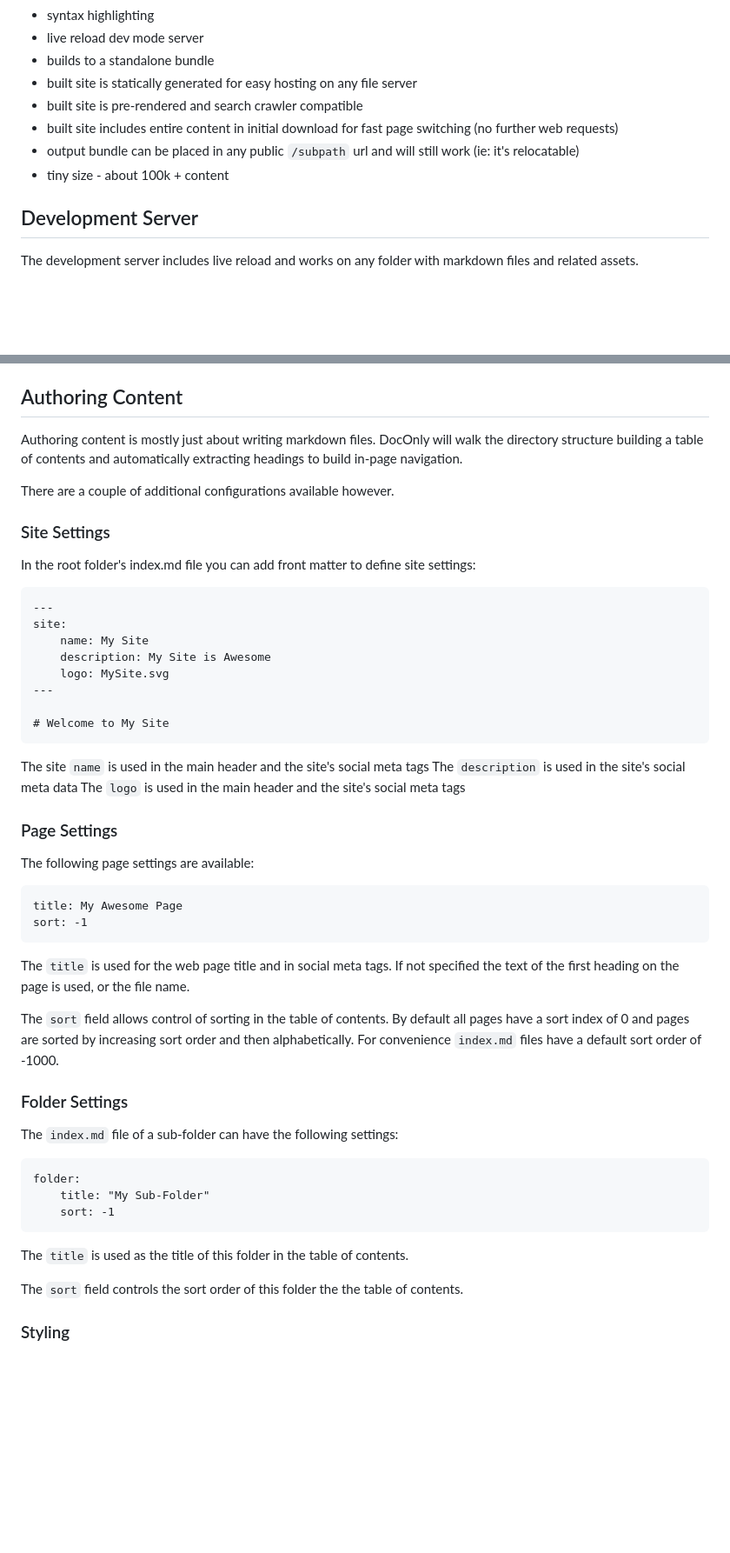
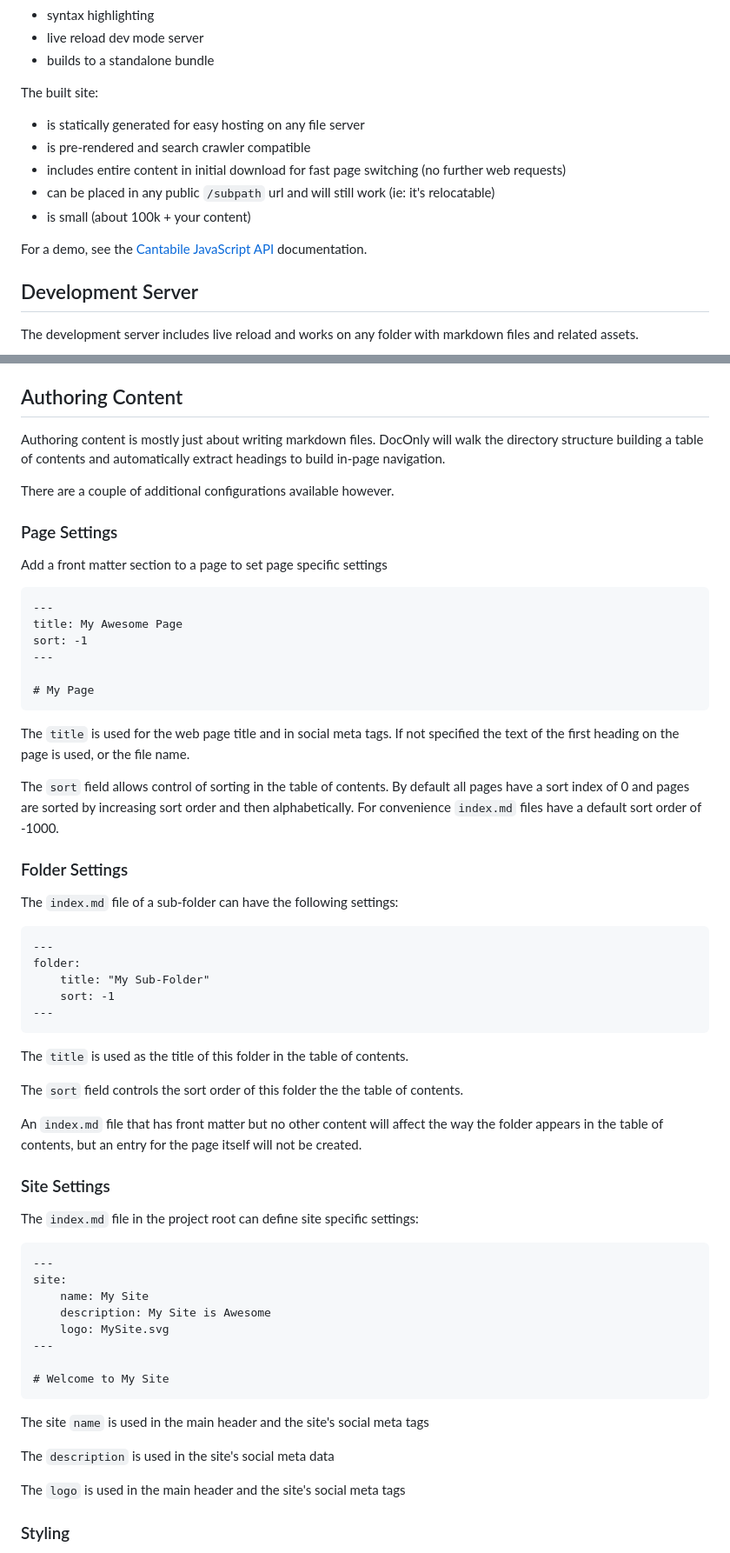
Before and after one commit to codeonlyjs/doconly, a Markdown page: readme.md, 2 parts joined by grey strips. Shown at 87% size. Drawn GitHub-style; blank space fills up the shorter version.

````diff
--- a/readme.md
+++ b/readme.md
@@ -12,11 +12,16 @@ You give it markdown and images, DocOnly gives you full site with:
 * syntax highlighting
 * live reload dev mode server
 * builds to a standalone bundle
-* built site is statically generated for easy hosting on any file server
-* built site is pre-rendered and search crawler compatible
-* built site includes entire content in initial download for fast page switching (no further web requests)
-* output bundle can be placed in any public `/subpath` url and will still work (ie: it's relocatable)
-* tiny size - about 100k + content
+
+The built site:
+
+* is statically generated for easy hosting on any file server
+* is pre-rendered and search crawler compatible
+* includes entire content in initial download for fast page switching (no further web requests)
+* can be placed in any public `/subpath` url and will still work (ie: it's relocatable)
+* is small (about 100k + your content)
+
+For a demo, see the [Cantabile JavaScript API](https://toptensoftware.github.io/cantabile-js/) documentation.
 
 
 ## Development Server
@@ -99,14 +104,56 @@ These command line options are also available:
 ## Authoring Content
 
 Authoring content is mostly just about writing markdown files.  DocOnly will walk
-the directory structure building a table of contents and automatically extracting
+the directory structure building a table of contents and automatically extract
 headings to build in-page navigation.
 
 There are a couple of additional configurations available however.
 
+### Page Settings
+
+Add a front matter section to a page to set page specific settings
+
+```markdown
+---
+title: My Awesome Page
+sort: -1
+---
+
+# My Page
+```
+
+The `title` is used for the web page title and in social meta tags.  If not specified
+the text of the first heading on the page is used, or the file name.
+
+The `sort` field allows control of sorting in the table of contents.  By default all
+pages have a sort index of 0 and pages are sorted by increasing sort order and then
+alphabetically.  For convenience `index.md` files have a default sort order of -1000.
+
+### Folder Settings
+
+The `index.md` file of a sub-folder can have the following settings:
+
+```markdown
+---
+folder:
+    title: "My Sub-Folder"
+    sort: -1
+---
+```
+
+The `title` is used as the title of this folder in the table of contents.
+
+The `sort` field controls the sort order of this folder the the table of contents.
+
+An `index.md` file that has front matter but no other content will affect the
+way the folder appears in the table of contents, but an entry for the page itself
+will not be created.
+
+
+
 ### Site Settings
 
-In the root folder's index.md file you can add front matter to define site settings:
+The `index.md` file in the project root can define site specific settings:
 
 ```markdown
 ---
@@ -120,40 +167,12 @@ site:
 ```
 
 The site `name` is used in the main header and the site's social meta tags
+
 The `description` is used in the site's social meta data
+
 The `logo` is used in the main header and the site's social meta tags
 
 
-### Page Settings
-
-The following page settings are available:
-
-```
-title: My Awesome Page
-sort: -1
-```
-
-The `title` is used for the web page title and in social meta tags.  If not specified
-the text of the first heading on the page is used, or the file name.
-
-The `sort` field allows control of sorting in the table of contents.  By default all
-pages have a sort index of 0 and pages are sorted by increasing sort order and then
-alphabetically.  For convenience `index.md` files have a default sort order of -1000.
-
-
-### Folder Settings
-
-The `index.md` file of a sub-folder can have the following settings:
-
-```
-folder:
-    title: "My Sub-Folder"
-    sort: -1
-```
-
-The `title` is used as the title of this folder in the table of contents.
-
-The `sort` field controls the sort order of this folder the the table of contents.
 
 
 ### Styling
````
Also changed, not shown: other parts of readme.md (+3 -3 lines).
